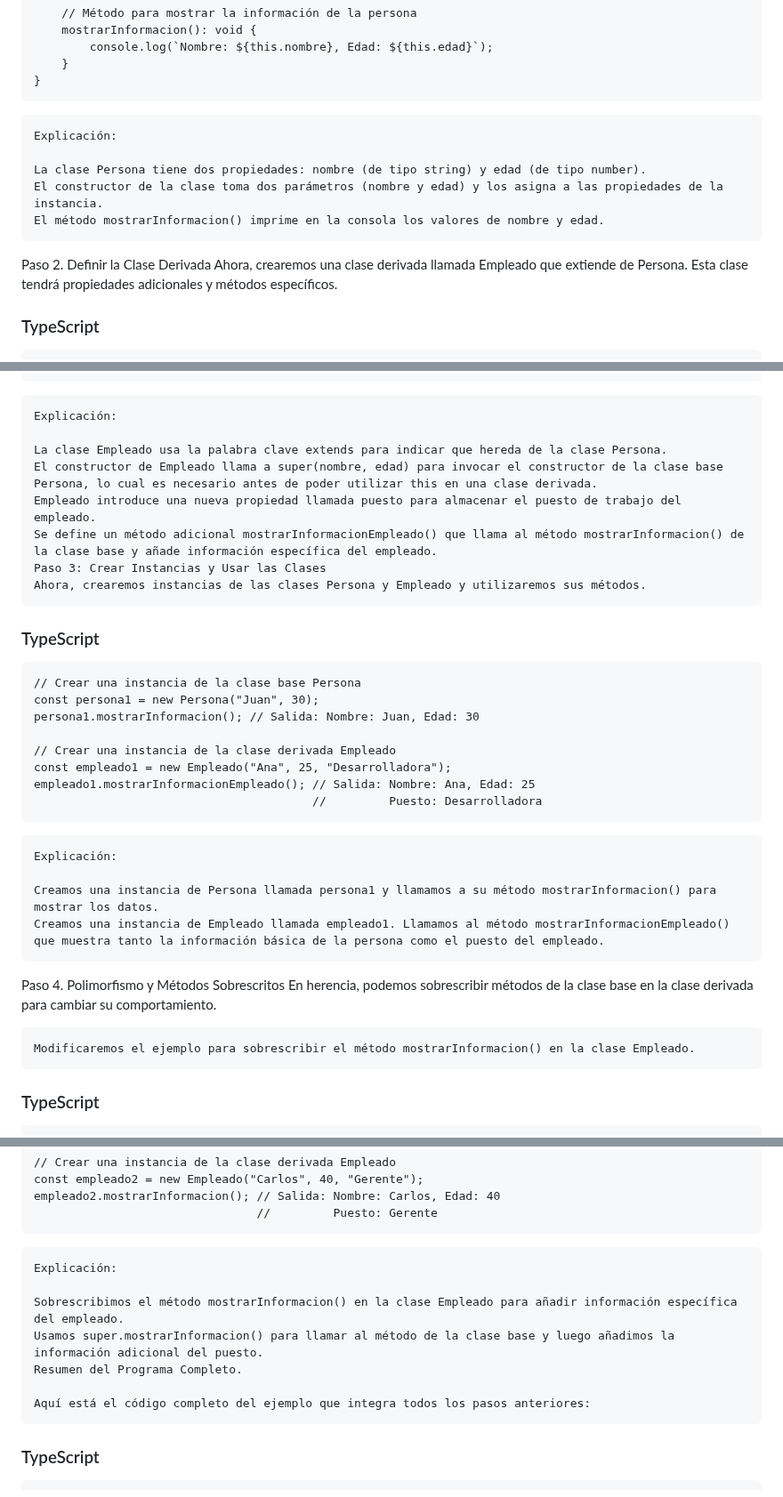
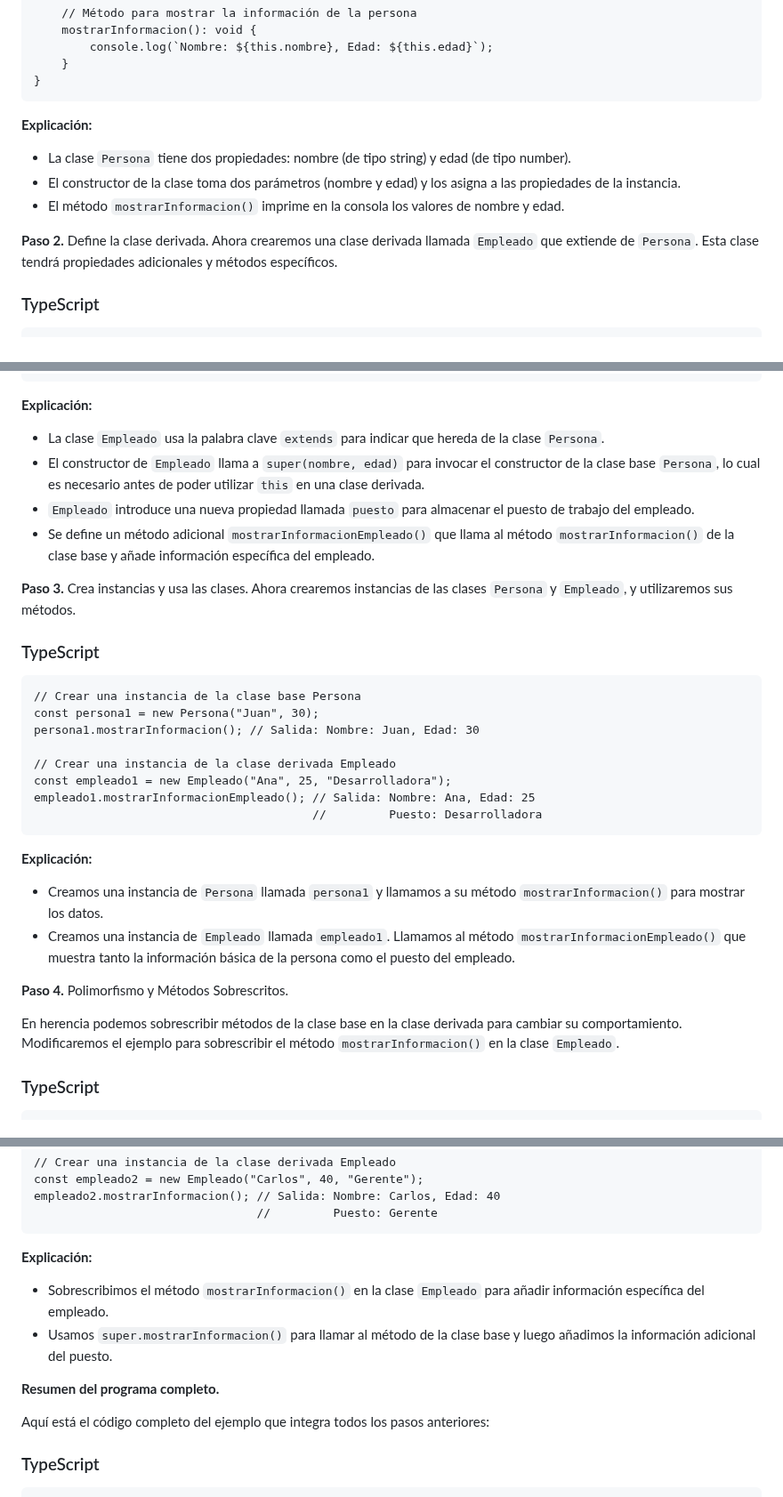
Before and after one commit to Netec-Mx/POO-JScript-HTML-CSS3, a Markdown page: ApéndiceA/README.md, 3 parts joined by grey strips. Shown at 89% size. GitHub-like rendering.

````diff
--- a/ApéndiceA/README.md
+++ b/ApéndiceA/README.md
@@ -53,14 +53,14 @@ class Persona {
 }
 ```
 
-    Explicación:
+**Explicación:**
 
-    La clase Persona tiene dos propiedades: nombre (de tipo string) y edad (de tipo number).
-    El constructor de la clase toma dos parámetros (nombre y edad) y los asigna a las propiedades de la instancia.
-    El método mostrarInformacion() imprime en la consola los valores de nombre y edad.
+- La clase `Persona` tiene dos propiedades: nombre (de tipo string) y edad (de tipo number).
+- El constructor de la clase toma dos parámetros (nombre y edad) y los asigna a las propiedades de la instancia.
+- El método `mostrarInformacion()` imprime en la consola los valores de nombre y edad.
 
-Paso 2. Definir la Clase Derivada
-    Ahora, crearemos una clase derivada llamada Empleado que extiende de Persona. Esta clase tendrá propiedades adicionales y métodos específicos.
+**Paso 2.** Define la clase derivada.
+Ahora crearemos una clase derivada llamada `Empleado` que extiende de `Persona`. Esta clase tendrá propiedades adicionales y métodos específicos.
 
 ### TypeScript
 ```
@@ -82,14 +82,15 @@ class Empleado extends Persona {
     }
 }
 ```
-    Explicación:
+**Explicación:**
 
-    La clase Empleado usa la palabra clave extends para indicar que hereda de la clase Persona.
-    El constructor de Empleado llama a super(nombre, edad) para invocar el constructor de la clase base Persona, lo cual es necesario antes de poder utilizar this en una clase derivada.
-    Empleado introduce una nueva propiedad llamada puesto para almacenar el puesto de trabajo del empleado.
-    Se define un método adicional mostrarInformacionEmpleado() que llama al método mostrarInformacion() de la clase base y añade información específica del empleado.
-    Paso 3: Crear Instancias y Usar las Clases
-    Ahora, crearemos instancias de las clases Persona y Empleado y utilizaremos sus métodos.
+- La clase `Empleado` usa la palabra clave `extends` para indicar que hereda de la clase `Persona`.
+- El constructor de `Empleado` llama a `super(nombre, edad)` para invocar el constructor de la clase base `Persona`, lo cual es necesario antes de poder utilizar `this` en una clase derivada.
+- `Empleado` introduce una nueva propiedad llamada `puesto` para almacenar el puesto de trabajo del empleado.
+- Se define un método adicional `mostrarInformacionEmpleado()` que llama al método `mostrarInformacion()` de la clase base y añade información específica del empleado.
+
+**Paso 3.** Crea instancias y usa las clases.
+Ahora crearemos instancias de las clases `Persona` y `Empleado`, y utilizaremos sus métodos.
 
 ### TypeScript
 ```
@@ -103,15 +104,15 @@ empleado1.mostrarInformacionEmpleado(); // Salida: Nombre: Ana, Edad: 25
                                         //         Puesto: Desarrolladora
 ```
 
-    Explicación:
+**Explicación:**
 
-    Creamos una instancia de Persona llamada persona1 y llamamos a su método mostrarInformacion() para mostrar los datos.
-    Creamos una instancia de Empleado llamada empleado1. Llamamos al método mostrarInformacionEmpleado() que muestra tanto la información básica de la persona como el puesto del empleado.
+- Creamos una instancia de `Persona` llamada `persona1` y llamamos a su método `mostrarInformacion()` para mostrar los datos.
+- Creamos una instancia de `Empleado` llamada `empleado1`. Llamamos al método `mostrarInformacionEmpleado()` que muestra tanto la información básica de la persona como el puesto del empleado.
 
-Paso 4. Polimorfismo y Métodos Sobrescritos
-    En herencia, podemos sobrescribir métodos de la clase base en la clase derivada para cambiar su comportamiento.
+**Paso 4.** Polimorfismo y Métodos Sobrescritos.
 
-    Modificaremos el ejemplo para sobrescribir el método mostrarInformacion() en la clase Empleado.
+En herencia podemos sobrescribir métodos de la clase base en la clase derivada para cambiar su comportamiento.
+Modificaremos el ejemplo para sobrescribir el método `mostrarInformacion()` en la clase `Empleado`.
 
 ### TypeScript
 ```
@@ -137,13 +138,14 @@ empleado2.mostrarInformacion(); // Salida: Nombre: Carlos, Edad: 40
                                 //         Puesto: Gerente
 ```
 
-    Explicación:
+**Explicación:**
 
-    Sobrescribimos el método mostrarInformacion() en la clase Empleado para añadir información específica del empleado.
-    Usamos super.mostrarInformacion() para llamar al método de la clase base y luego añadimos la información adicional del puesto.
-    Resumen del Programa Completo.
+- Sobrescribimos el método `mostrarInformacion()` en la clase `Empleado` para añadir información específica del empleado.
+- Usamos `super.mostrarInformacion()` para llamar al método de la clase base y luego añadimos la información adicional del puesto.
 
-    Aquí está el código completo del ejemplo que integra todos los pasos anteriores:
+**Resumen del programa completo.**
+
+Aquí está el código completo del ejemplo que integra todos los pasos anteriores:
 
 ### TypeScript
 ```
````
Also changed, not shown: other parts of ApéndiceA/README.md (+2 -2 lines).
